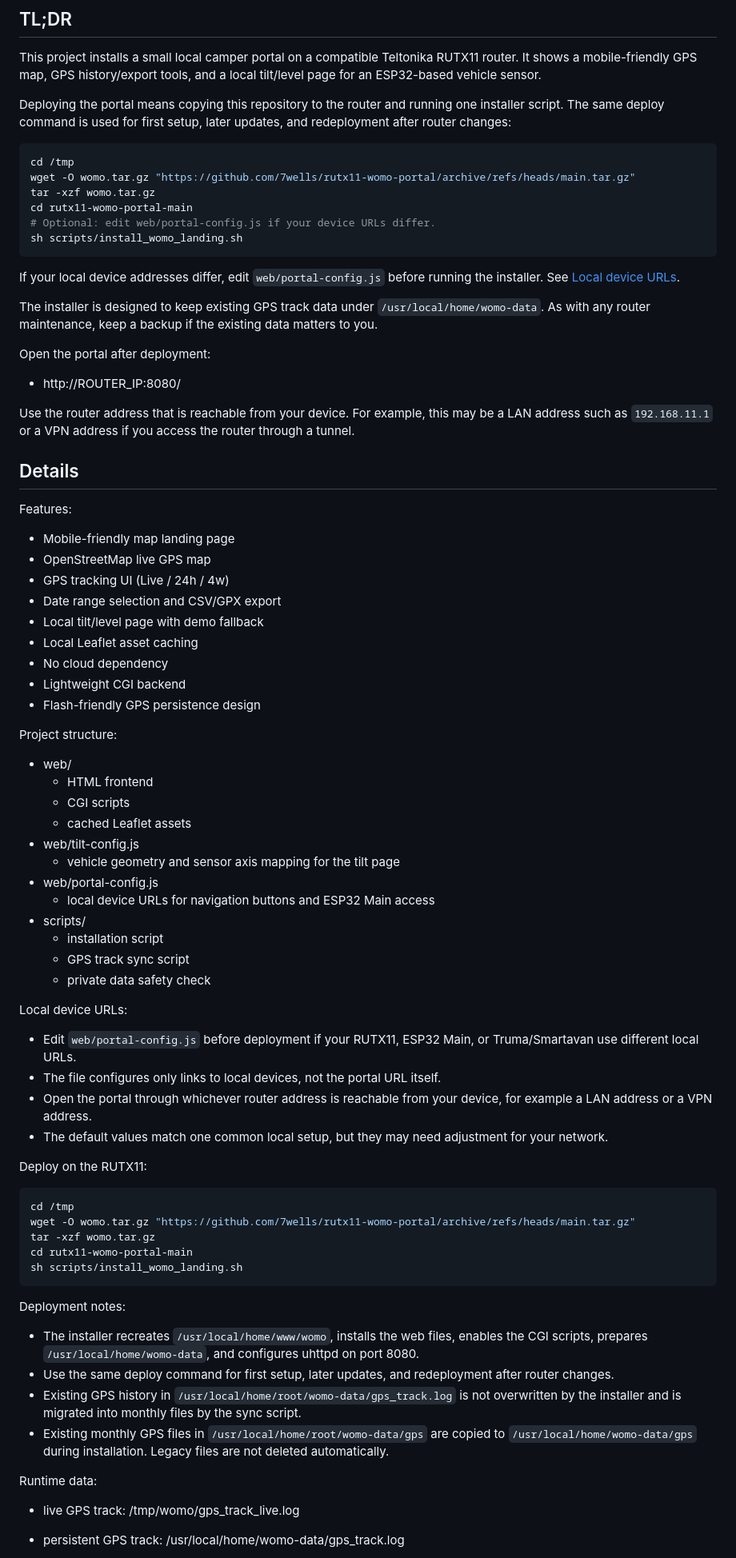
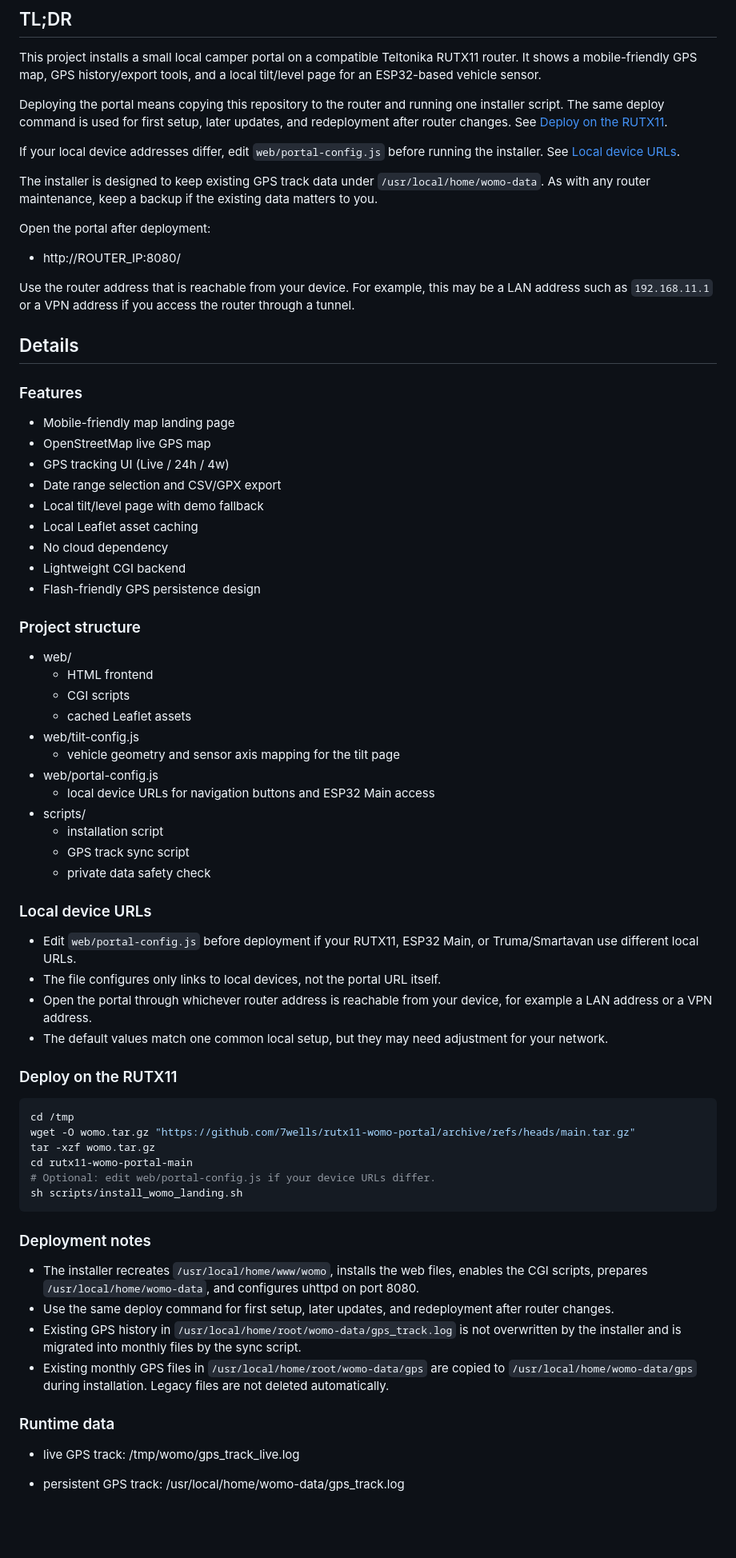
Before and after one commit to 7wells/rutx11-womo-portal, a Markdown page: README.md, the part around one of its changes. Shown at 80% size. Rendered like a GitHub page; blank space fills up the shorter version.

Commit message:
Fix README section anchors

````diff
--- a/README.md
+++ b/README.md
@@ -12,16 +12,8 @@ and a local tilt/level page for an ESP32-based vehicle sensor.
 
 Deploying the portal means copying this repository to the router and running
 one installer script. The same deploy command is used for first setup, later
-updates, and redeployment after router changes:
-
-```sh
-cd /tmp
-wget -O womo.tar.gz "https://github.com/7wells/rutx11-womo-portal/archive/refs/heads/main.tar.gz"
-tar -xzf womo.tar.gz
-cd rutx11-womo-portal-main
-# Optional: edit web/portal-config.js if your device URLs differ.
-sh scripts/install_womo_landing.sh
-```
+updates, and redeployment after router changes. See
+[Deploy on the RUTX11](#deploy-on-the-rutx11).
 
 If your local device addresses differ, edit `web/portal-config.js` before
 running the installer. See [Local device URLs](#local-device-urls).
@@ -40,7 +32,8 @@ router through a tunnel.
 
 ## Details
 
-Features:
+### Features
+
 - Mobile-friendly map landing page
 - OpenStreetMap live GPS map
 - GPS tracking UI (Live / 24h / 4w)
@@ -51,7 +44,8 @@ Features:
 - Lightweight CGI backend
 - Flash-friendly GPS persistence design
 
-Project structure:
+### Project structure
+
 - web/
   - HTML frontend
   - CGI scripts
@@ -65,7 +59,8 @@ Project structure:
   - GPS track sync script
   - private data safety check
 
-Local device URLs:
+### Local device URLs
+
 - Edit `web/portal-config.js` before deployment if your RUTX11, ESP32 Main, or
   Truma/Smartavan use different local URLs.
 - The file configures only links to local devices, not the portal URL itself.
@@ -74,16 +69,19 @@ Local device URLs:
 - The default values match one common local setup, but they may need adjustment
   for your network.
 
-Deploy on the RUTX11:
+### Deploy on the RUTX11
+
 ```sh
 cd /tmp
 wget -O womo.tar.gz "https://github.com/7wells/rutx11-womo-portal/archive/refs/heads/main.tar.gz"
 tar -xzf womo.tar.gz
 cd rutx11-womo-portal-main
+# Optional: edit web/portal-config.js if your device URLs differ.
 sh scripts/install_womo_landing.sh
 ```
 
-Deployment notes:
+### Deployment notes
+
 - The installer recreates `/usr/local/home/www/womo`, installs the web files,
   enables the CGI scripts, prepares `/usr/local/home/womo-data`, and
   configures uhttpd on port 8080.
@@ -96,7 +94,8 @@ Deployment notes:
   to `/usr/local/home/womo-data/gps` during installation. Legacy files are not
   deleted automatically.
 
-Runtime data:
+### Runtime data
+
 - live GPS track:
   /tmp/womo/gps_track_live.log
 
````
Also changed, not shown: other parts of README.md (+4 -2 lines).
